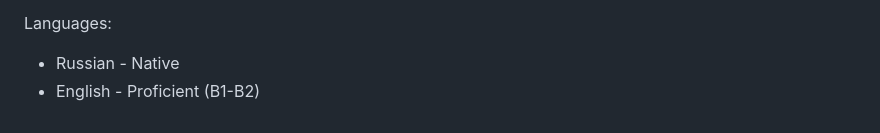
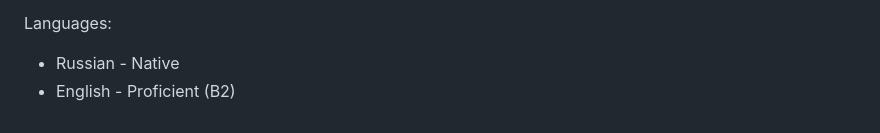
Before and after one commit to AntonKosenkoDX/AntonKosenkoDX.github.io, a Markdown page: cv.md, the part around the change. GitHub-like rendering.

```diff
--- a/cv.md
+++ b/cv.md
@@ -108,4 +108,4 @@ Technical
 
 Languages:
 - Russian - Native
-- English - Proficient (B1-B2)
+- English - Proficient (B2)
```
